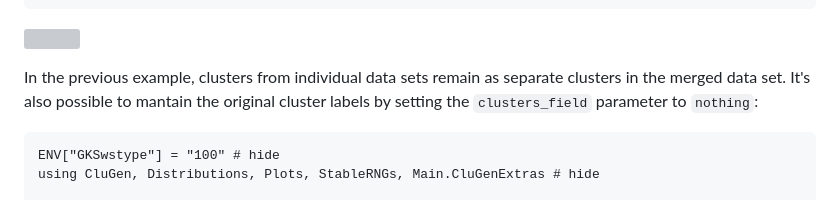
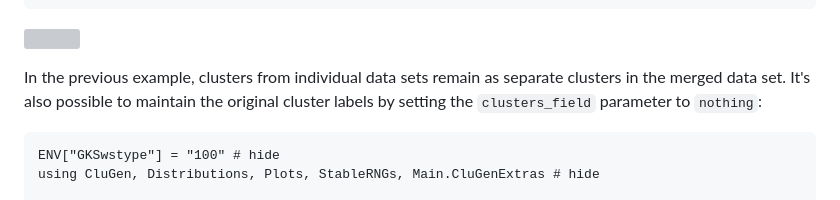
Before and after one commit to clugen/CluGen.jl, a Markdown page: docs/src/examples.md, the part around the change. Rendered like a GitHub page; grey boxes are pictures that could not be loaded.

Commit message:
Fix small typo in examples.md

````diff
--- a/docs/src/examples.md
+++ b/docs/src/examples.md
@@ -1022,7 +1022,7 @@ nothing # hide
 ![](exmrg_cg.svg)
 
 In the previous example, clusters from individual data sets remain as separate
-clusters in the merged data set. It's also possible to mantain the original
+clusters in the merged data set. It's also possible to maintain the original
 cluster labels by setting the `clusters_field` parameter to `nothing`:
 
 ```@example mrg_cg
````
